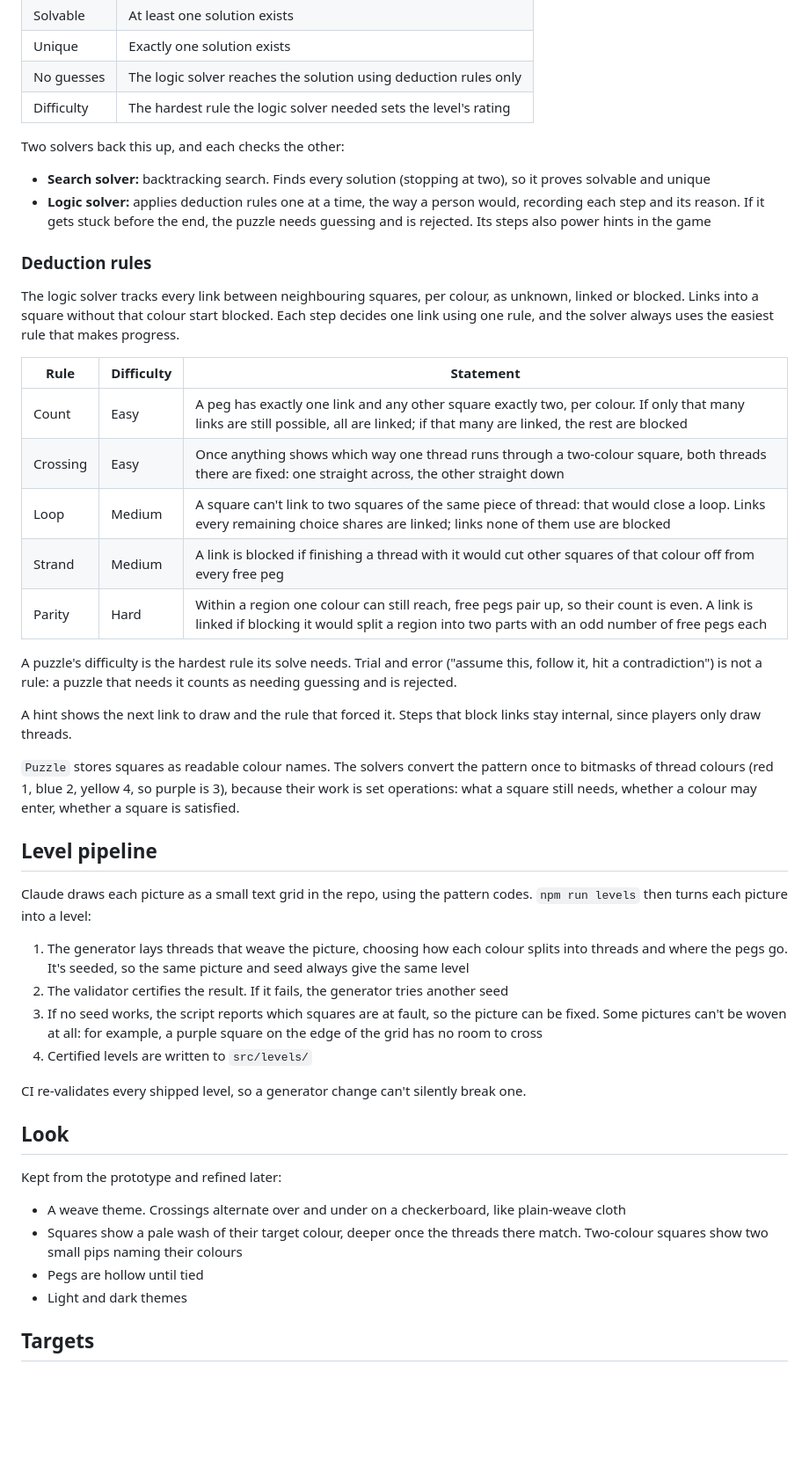
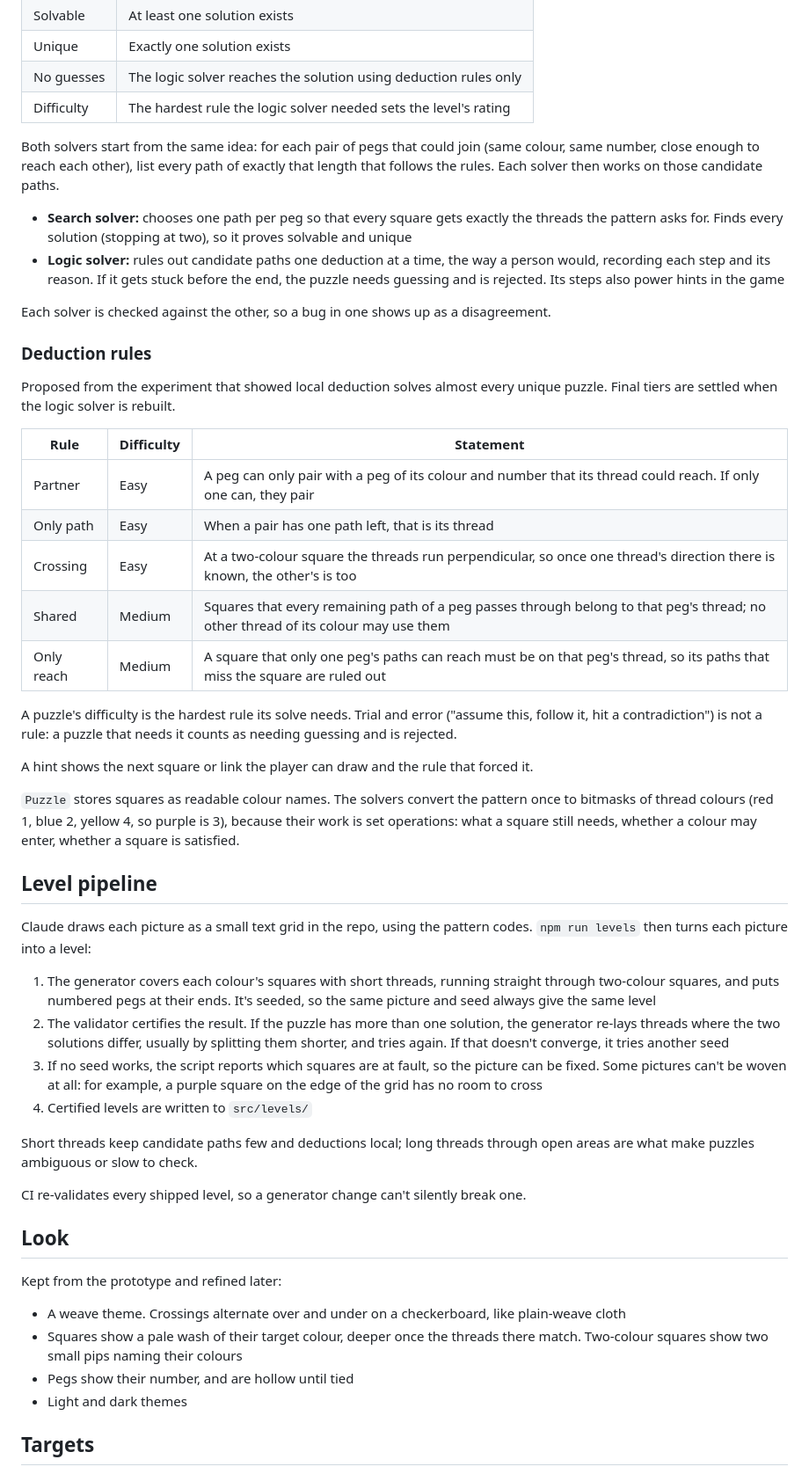
Before and after one commit to KyleWelfare/crosswoven, a Markdown page: docs/DESIGN.md, the part around one of its changes. Shown at 88% size. Rendered like a GitHub page; blank space fills up the shorter version.

```diff
--- a/docs/DESIGN.md
+++ b/docs/DESIGN.md
@@ -100,26 +118,28 @@ The validator certifies a puzzle. It runs in the level pipeline and in CI. The s
 | No guesses | The logic solver reaches the solution using deduction rules only |
 | Difficulty | The hardest rule the logic solver needed sets the level's rating |
 
-Two solvers back this up, and each checks the other:
+Both solvers start from the same idea: for each pair of pegs that could join (same colour, same number, close enough to reach each other), list every path of exactly that length that follows the rules. Each solver then works on those candidate paths.
 
-- **Search solver:** backtracking search. Finds every solution (stopping at two), so it proves solvable and unique
-- **Logic solver:** applies deduction rules one at a time, the way a person would, recording each step and its reason. If it gets stuck before the end, the puzzle needs guessing and is rejected. Its steps also power hints in the game
+- **Search solver:** chooses one path per peg so that every square gets exactly the threads the pattern asks for. Finds every solution (stopping at two), so it proves solvable and unique
+- **Logic solver:** rules out candidate paths one deduction at a time, the way a person would, recording each step and its reason. If it gets stuck before the end, the puzzle needs guessing and is rejected. Its steps also power hints in the game
+
+Each solver is checked against the other, so a bug in one shows up as a disagreement.
 
 ### Deduction rules
 
-The logic solver tracks every link between neighbouring squares, per colour, as unknown, linked or blocked. Links into a square without that colour start blocked. Each step decides one link using one rule, and the solver always uses the easiest rule that makes progress.
+Proposed from the experiment that showed local deduction solves almost every unique puzzle. Final tiers are settled when the logic solver is rebuilt.
 
-| Rule     | Difficulty | Statement                                                                                                                                                                                       |
-| -------- | ---------- | ----------------------------------------------------------------------------------------------------------------------------------------------------------------------------------------------- |
-| Count    | Easy       | A peg has exactly one link and any other square exactly two, per colour. If only that many links are still possible, all are linked; if that many are linked, the rest are blocked              |
-| Crossing | Easy       | Once anything shows which way one thread runs through a two-colour square, both threads there are fixed: one straight across, the other straight down                                           |
-| Loop     | Medium     | A square can't link to two squares of the same piece of thread: that would close a loop. Links every remaining choice shares are linked; links none of them use are blocked                     |
-| Strand   | Medium     | A link is blocked if finishing a thread with it would cut other squares of that colour off from every free peg                                                                                  |
-| Parity   | Hard       | Within a region one colour can still reach, free pegs pair up, so their count is even. A link is linked if blocking it would split a region into two parts with an odd number of free pegs each |
+| Rule       | Difficulty | Statement                                                                                                                         |
+| ---------- | ---------- | --------------------------------------------------------------------------------------------------------------------------------- |
+| Partner    | Easy       | A peg can only pair with a peg of its colour and number that its thread could reach. If only one can, they pair                   |
+| Only path  | Easy       | When a pair has one path left, that is its thread                                                                                 |
+| Crossing   | Easy       | At a two-colour square the threads run perpendicular, so once one thread's direction there is known, the other's is too           |
+| Shared     | Medium     | Squares that every remaining path of a peg passes through belong to that peg's thread; no other thread of its colour may use them |
+| Only reach | Medium     | A square that only one peg's paths can reach must be on that peg's thread, so its paths that miss the square are ruled out        |
 
 A puzzle's difficulty is the hardest rule its solve needs. Trial and error ("assume this, follow it, hit a contradiction") is not a rule: a puzzle that needs it counts as needing guessing and is rejected.
 
-A hint shows the next link to draw and the rule that forced it. Steps that block links stay internal, since players only draw threads.
+A hint shows the next square or link the player can draw and the rule that forced it.
 
 `Puzzle` stores squares as readable colour names. The solvers convert the pattern once to bitmasks of thread colours (red 1, blue 2, yellow 4, so purple is 3), because their work is set operations: what a square still needs, whether a colour may enter, whether a square is satisfied.
 
@@ -127,10 +147,12 @@ A hint shows the next link to draw and the rule that forced it. Steps that block
 
 Claude draws each picture as a small text grid in the repo, using the pattern codes. `npm run levels` then turns each picture into a level:
 
-1. The generator lays threads that weave the picture, choosing how each colour splits into threads and where the pegs go. It's seeded, so the same picture and seed always give the same level
-2. The validator certifies the result. If it fails, the generator tries another seed
+1. The generator covers each colour's squares with short threads, running straight through two-colour squares, and puts numbered pegs at their ends. It's seeded, so the same picture and seed always give the same level
+2. The validator certifies the result. If the puzzle has more than one solution, the generator re-lays threads where the two solutions differ, usually by splitting them shorter, and tries again. If that doesn't converge, it tries another seed
 3. If no seed works, the script reports which squares are at fault, so the picture can be fixed. Some pictures can't be woven at all: for example, a purple square on the edge of the grid has no room to cross
 4. Certified levels are written to `src/levels/`
+
+Short threads keep candidate paths few and deductions local; long threads through open areas are what make puzzles ambiguous or slow to check.
 
 CI re-validates every shipped level, so a generator change can't silently break one.
 
@@ -140,7 +162,7 @@ Kept from the prototype and refined later:
 
 - A weave theme. Crossings alternate over and under on a checkerboard, like plain-weave cloth
 - Squares show a pale wash of their target colour, deeper once the threads there match. Two-colour squares show two small pips naming their colours
-- Pegs are hollow until tied
+- Pegs show their number, and are hollow until tied
 - Light and dark themes
 
 ## Targets
```
Also changed, not shown: other parts of docs/DESIGN.md (+38 -18 lines).
